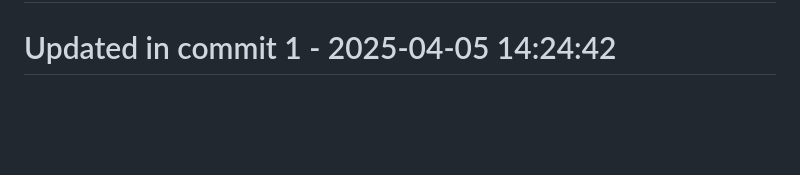
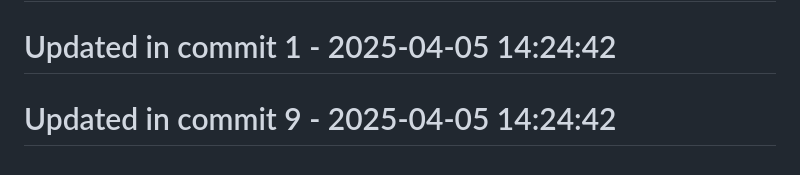
Before and after one commit to llamasearchai/llamaquest, a Markdown page: README.md, the part around the change. GitHub-like rendering; blank space fills up the shorter version.

Commit message:
docs: Improve documentation for README

```diff
--- a/README.md
+++ b/README.md
@@ -183,3 +183,5 @@ This project is licensed under the MIT License - see the [LICENSE](LICENSE) file
 # Updated in commit 25 - 2025-04-04 17:01:22
 
 # Updated in commit 1 - 2025-04-05 14:24:42
+
+# Updated in commit 9 - 2025-04-05 14:24:42
```
